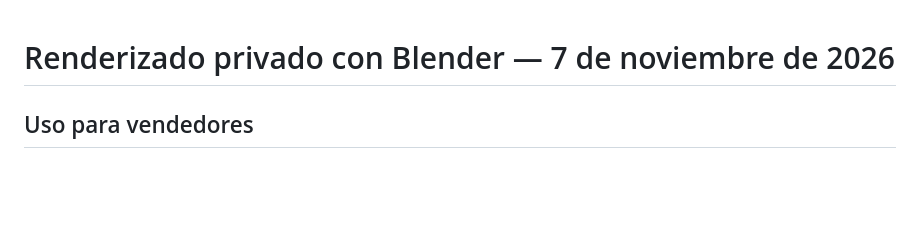
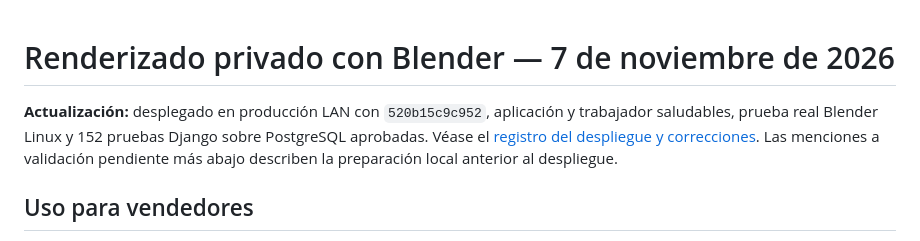
Before and after one commit to Almacen3R/croquis3r, a Markdown page: docs/renderizado-blender-2026-11-07.md, the part around the change. Drawn GitHub-style; blank space fills up the shorter version.

```diff
--- a/docs/renderizado-blender-2026-11-07.md
+++ b/docs/renderizado-blender-2026-11-07.md
@@ -1,4 +1,6 @@
 # Renderizado privado con Blender — 7 de noviembre de 2026
+
+**Actualización:** desplegado en producción LAN con `520b15c9c952`, aplicación y trabajador saludables, prueba real Blender Linux y 152 pruebas Django sobre PostgreSQL aprobadas. Véase el [registro del despliegue y correcciones](despliegue-3d-2026-11-07.md). Las menciones a validación pendiente más abajo describen la preparación local anterior al despliegue.
 
 ## Uso para vendedores
 
```
Also changed, not shown: docs/despliegue-3d-2026-11-07.md (+9 -1 lines).
